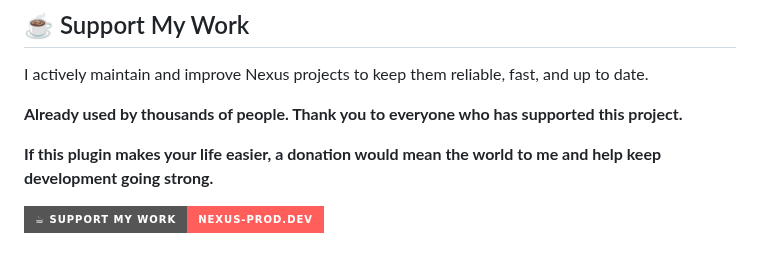
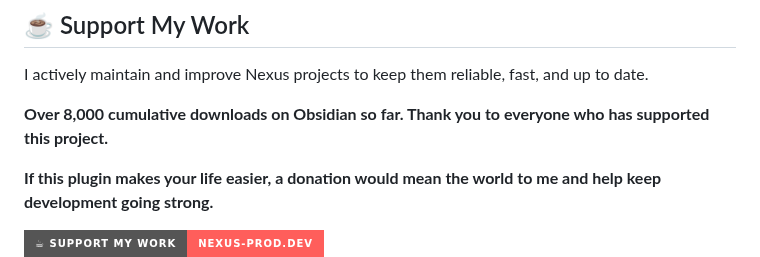
Before and after one commit to Superkikim/nexus-ai-chat-importer, a Markdown page: README.md, the part around the change. Drawn GitHub-style; badges without logos.

Commit message:
docs: clarify support metric as cumulative Obsidian downloads

```diff
--- a/README.md
+++ b/README.md
@@ -127,7 +127,7 @@ Import your AI chat conversations from **ChatGPT**, **Claude**, **Le Chat**, and
 
 I actively maintain and improve Nexus projects to keep them reliable, fast, and up to date.
 
-**Already used by thousands of people. Thank you to everyone who has supported this project.**
+**Over 8,000 cumulative downloads on Obsidian so far. Thank you to everyone who has supported this project.**
 
 **If this plugin makes your life easier, a donation would mean the world to me and help keep development going strong.**
 
```
